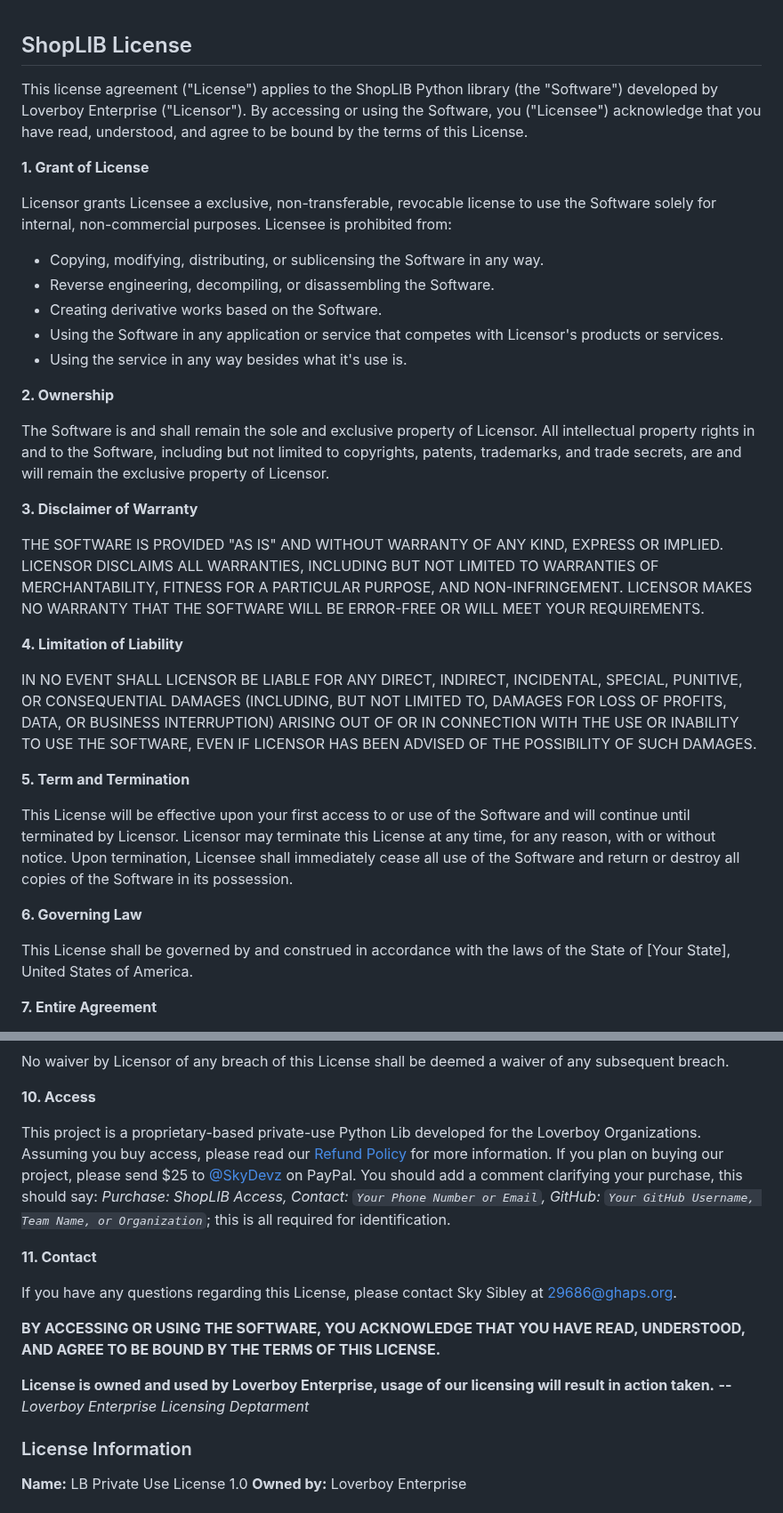
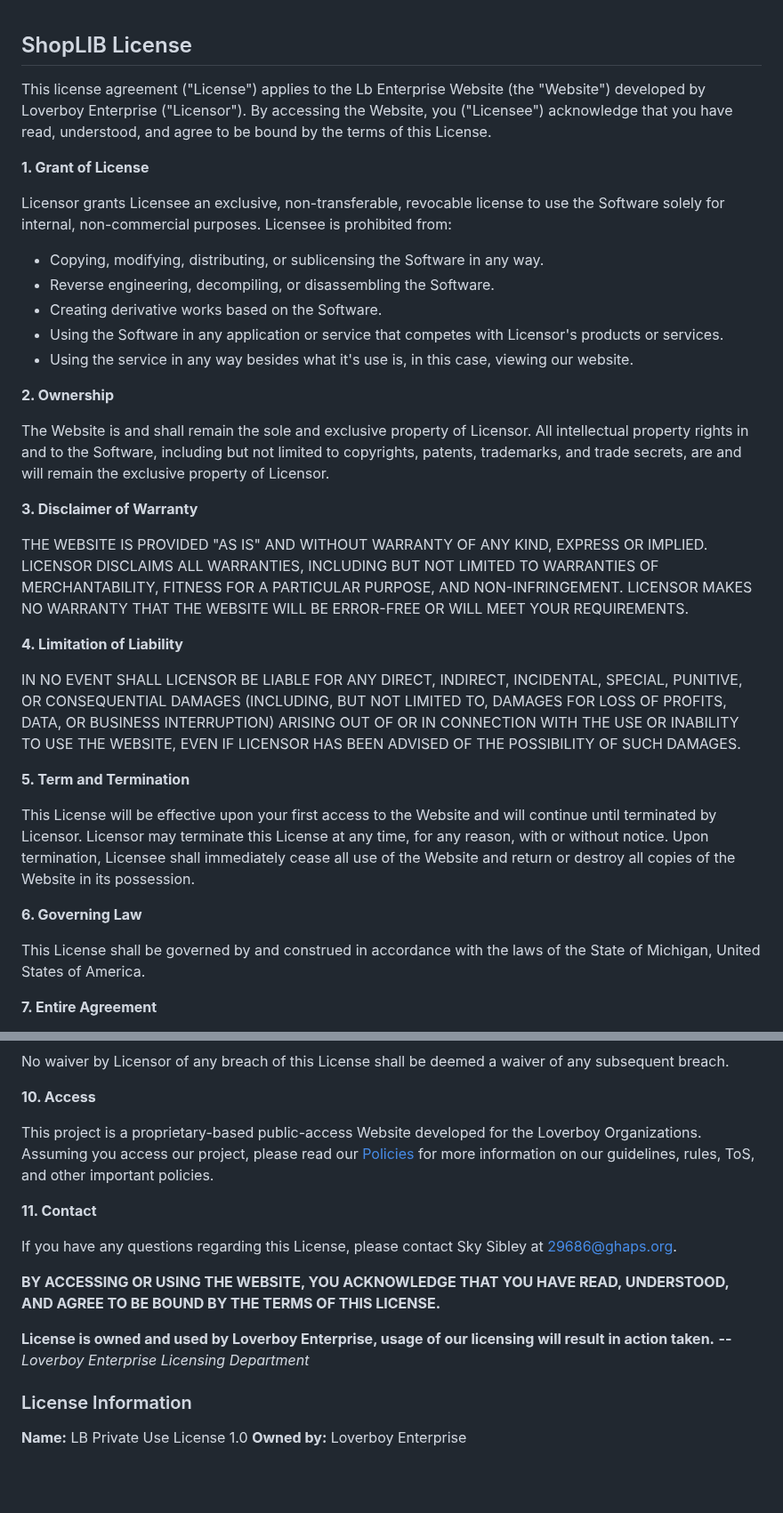
Before and after one commit to Lb-ENT/Lb-ENT.github.io, a Markdown page: LICENSE.md, 2 parts joined by grey strips. Shown at 89% size. GitHub-like rendering; blank space fills up the shorter version.

Commit message:
Update LICENSE.md
Updated the LICENSE and fixed spelling errors.

```diff
--- a/LICENSE.md
+++ b/LICENSE.md
@@ -1,36 +1,36 @@
 ## ShopLIB License
 
-This license agreement ("License") applies to the ShopLIB Python library (the "Software") developed by Loverboy Enterprise ("Licensor"). By accessing or using the Software, you ("Licensee") acknowledge that you have read, understood, and agree to be bound by the terms of this License.
+This license agreement ("License") applies to the Lb Enterprise Website (the "Website") developed by Loverboy Enterprise ("Licensor"). By accessing the Website, you ("Licensee") acknowledge that you have read, understood, and agree to be bound by the terms of this License.
 
 **1. Grant of License**
 
-Licensor grants Licensee a exclusive, non-transferable, revocable license to use the Software solely for internal, non-commercial purposes. Licensee is prohibited from:
+Licensor grants Licensee an exclusive, non-transferable, revocable license to use the Software solely for internal, non-commercial purposes. Licensee is prohibited from:
 
 * Copying, modifying, distributing, or sublicensing the Software in any way.
 * Reverse engineering, decompiling, or disassembling the Software.
 * Creating derivative works based on the Software.
 * Using the Software in any application or service that competes with Licensor's products or services.
-* Using the service in any way besides what it's use is.
+* Using the service in any way besides what it's use is, in this case, viewing our website.
 
 **2. Ownership**
 
-The Software is and shall remain the sole and exclusive property of Licensor. All intellectual property rights in and to the Software, including but not limited to copyrights, patents, trademarks, and trade secrets, are and will remain the exclusive property of Licensor.
+The Website is and shall remain the sole and exclusive property of Licensor. All intellectual property rights in and to the Software, including but not limited to copyrights, patents, trademarks, and trade secrets, are and will remain the exclusive property of Licensor.
 
 **3. Disclaimer of Warranty**
 
-THE SOFTWARE IS PROVIDED "AS IS" AND WITHOUT WARRANTY OF ANY KIND, EXPRESS OR IMPLIED. LICENSOR DISCLAIMS ALL WARRANTIES, INCLUDING BUT NOT LIMITED TO WARRANTIES OF MERCHANTABILITY, FITNESS FOR A PARTICULAR PURPOSE, AND NON-INFRINGEMENT. LICENSOR MAKES NO WARRANTY THAT THE SOFTWARE WILL BE ERROR-FREE OR WILL MEET YOUR REQUIREMENTS.
+THE WEBSITE IS PROVIDED "AS IS" AND WITHOUT WARRANTY OF ANY KIND, EXPRESS OR IMPLIED. LICENSOR DISCLAIMS ALL WARRANTIES, INCLUDING BUT NOT LIMITED TO WARRANTIES OF MERCHANTABILITY, FITNESS FOR A PARTICULAR PURPOSE, AND NON-INFRINGEMENT. LICENSOR MAKES NO WARRANTY THAT THE WEBSITE WILL BE ERROR-FREE OR WILL MEET YOUR REQUIREMENTS.
 
 **4. Limitation of Liability**
 
-IN NO EVENT SHALL LICENSOR BE LIABLE FOR ANY DIRECT, INDIRECT, INCIDENTAL, SPECIAL, PUNITIVE, OR CONSEQUENTIAL DAMAGES (INCLUDING, BUT NOT LIMITED TO, DAMAGES FOR LOSS OF PROFITS, DATA, OR BUSINESS INTERRUPTION) ARISING OUT OF OR IN CONNECTION WITH THE USE OR INABILITY TO USE THE SOFTWARE, EVEN IF LICENSOR HAS BEEN ADVISED OF THE POSSIBILITY OF SUCH DAMAGES.
+IN NO EVENT SHALL LICENSOR BE LIABLE FOR ANY DIRECT, INDIRECT, INCIDENTAL, SPECIAL, PUNITIVE, OR CONSEQUENTIAL DAMAGES (INCLUDING, BUT NOT LIMITED TO, DAMAGES FOR LOSS OF PROFITS, DATA, OR BUSINESS INTERRUPTION) ARISING OUT OF OR IN CONNECTION WITH THE USE OR INABILITY TO USE THE WEBSITE, EVEN IF LICENSOR HAS BEEN ADVISED OF THE POSSIBILITY OF SUCH DAMAGES.
 
 **5. Term and Termination**
 
-This License will be effective upon your first access to or use of the Software and will continue until terminated by Licensor. Licensor may terminate this License at any time, for any reason, with or without notice. Upon termination, Licensee shall immediately cease all use of the Software and return or destroy all copies of the Software in its possession.
+This License will be effective upon your first access to the Website and will continue until terminated by Licensor. Licensor may terminate this License at any time, for any reason, with or without notice. Upon termination, Licensee shall immediately cease all use of the Website and return or destroy all copies of the Website in its possession.
 
 **6. Governing Law**
 
-This License shall be governed by and construed in accordance with the laws of the State of [Your State], United States of America.
+This License shall be governed by and construed in accordance with the laws of the State of Michigan, United States of America.
 
 **7. Entire Agreement**
 
@@ -46,17 +46,15 @@ No waiver by Licensor of any breach of this License shall be deemed a waiver of
 
 **10. Access**
 
-This project is a proprietary-based private-use Python Lib developed for the Loverboy Organizations. Assuming you buy access, please read our [Refund Policy](#REFUND_POLICY.md) for more information.
-If you plan on buying our project, please send $25 to [@SkyDevz](https://www.paypal.me/@skydevz) on PayPal. You should add a comment clarifying your purchase, this should say:
-*Purchase: ShopLIB Access, Contact: `Your Phone Number or Email`, GitHub: `Your GitHub Username, Team Name, or Organization`*; this is all required for identification.
+This project is a proprietary-based public-access Website developed for the Loverboy Organizations. Assuming you access our project, please read our [Policies](Policies/) for more information on our guidelines, rules, ToS, and other important policies.
 
 **11. Contact**
 
 If you have any questions regarding this License, please contact Sky Sibley at 29686@ghaps.org.
 
-**BY ACCESSING OR USING THE SOFTWARE, YOU ACKNOWLEDGE THAT YOU HAVE READ, UNDERSTOOD, AND AGREE TO BE BOUND BY THE TERMS OF THIS LICENSE.**
+**BY ACCESSING OR USING THE WEBSITE, YOU ACKNOWLEDGE THAT YOU HAVE READ, UNDERSTOOD, AND AGREE TO BE BOUND BY THE TERMS OF THIS LICENSE.**
 
- **License is owned and used by Loverboy Enterprise, usage of our licensing will result in action taken.** **--** *Loverboy Enterprise Licensing Deptarment*
+ **License is owned and used by Loverboy Enterprise, usage of our licensing will result in action taken.** **--** *Loverboy Enterprise Licensing Department*
 
  ### License Information
 
```
